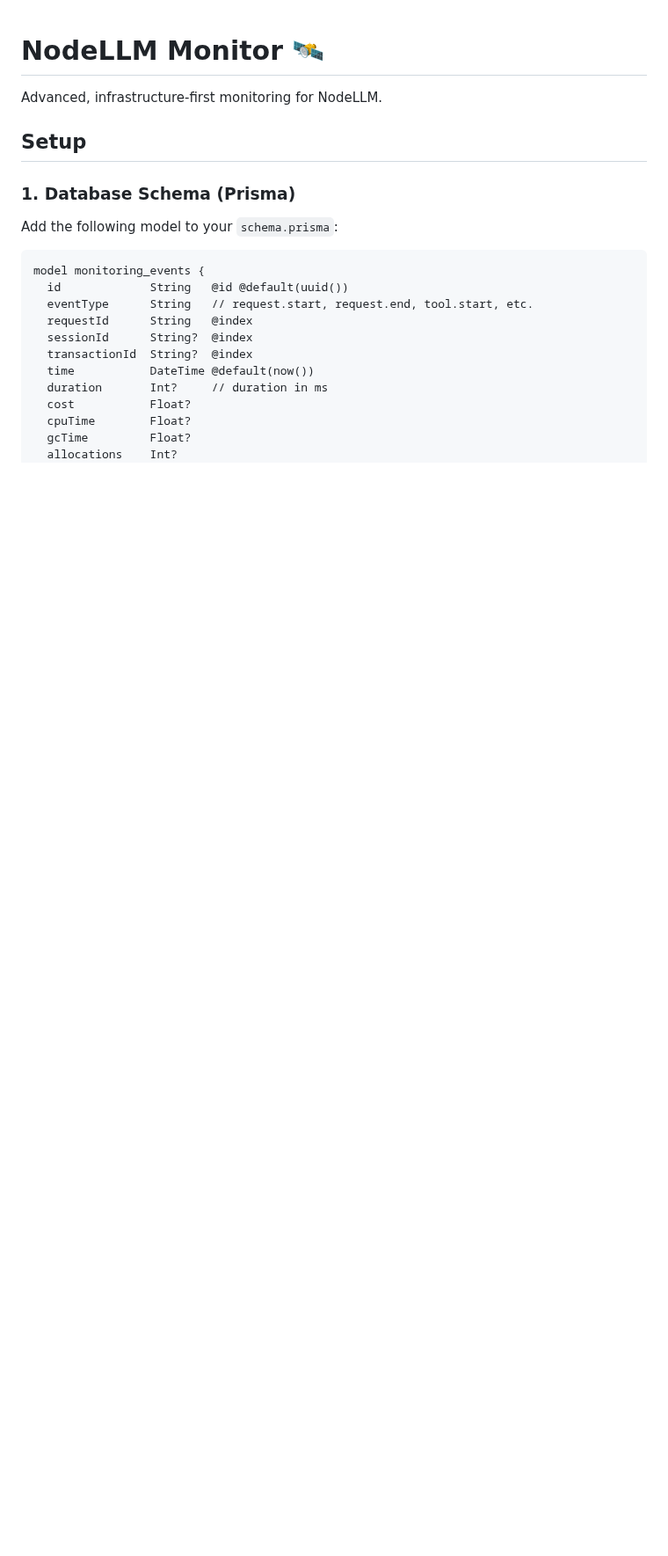
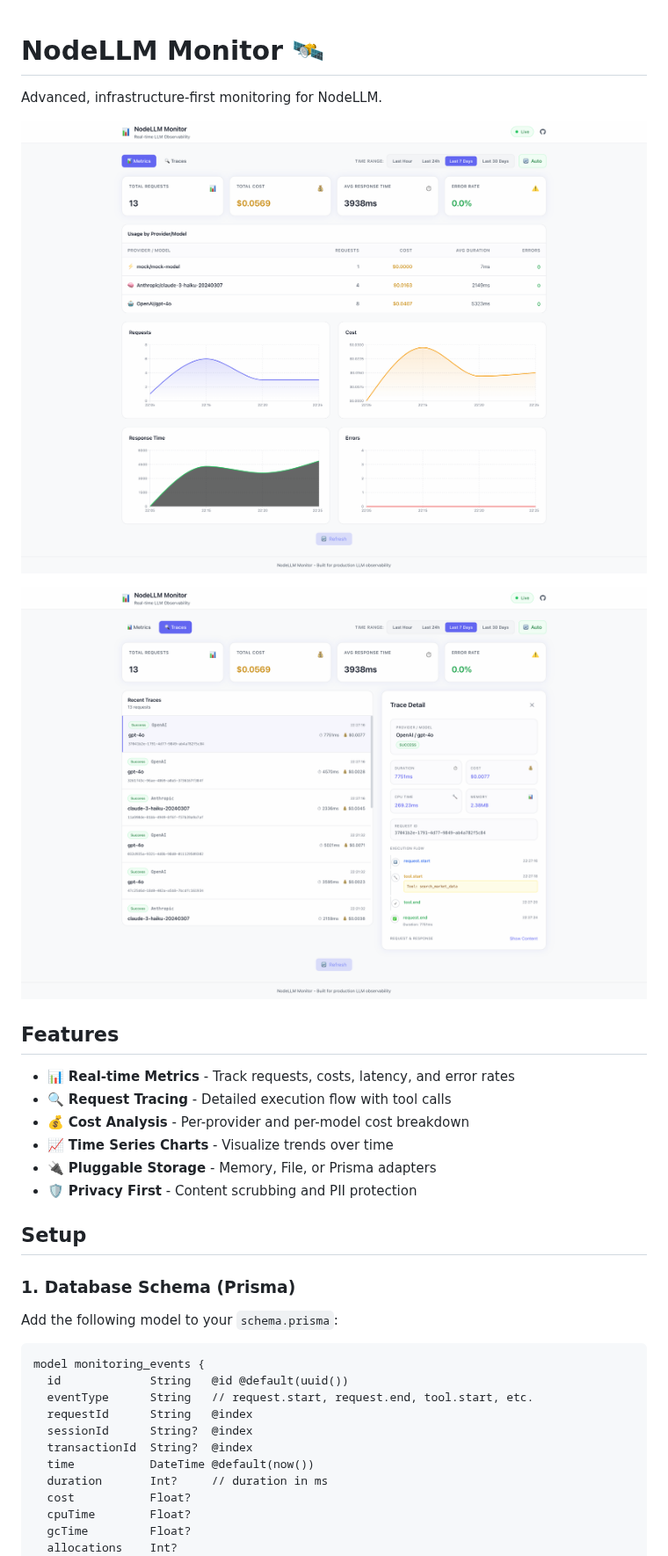
Before and after one commit to node-llm/node-llm-monitor, a Markdown page: README.md, the part around one of its changes. Shown at 88% size. GitHub-like rendering; pictures changed too: docs/images/dashboard-metrics.png (added), docs/images/dashboard-traces.png (added); blank space fills up the shorter version.

```diff
--- a/README.md
+++ b/README.md
@@ -1,6 +1,19 @@
 # NodeLLM Monitor 🛰️
 
 Advanced, infrastructure-first monitoring for NodeLLM.
+
+![Dashboard Metrics View](docs/images/dashboard-metrics.png)
+
+![Dashboard Traces View](docs/images/dashboard-traces.png)
+
+## Features
+
+- 📊 **Real-time Metrics** - Track requests, costs, latency, and error rates
+- 🔍 **Request Tracing** - Detailed execution flow with tool calls
+- 💰 **Cost Analysis** - Per-provider and per-model cost breakdown
+- 📈 **Time Series Charts** - Visualize trends over time
+- 🔌 **Pluggable Storage** - Memory, File, or Prisma adapters
+- 🛡️ **Privacy First** - Content scrubbing and PII protection
 
 ## Setup
 
```
Also changed, not shown: other parts of README.md (+18 -4 lines).
